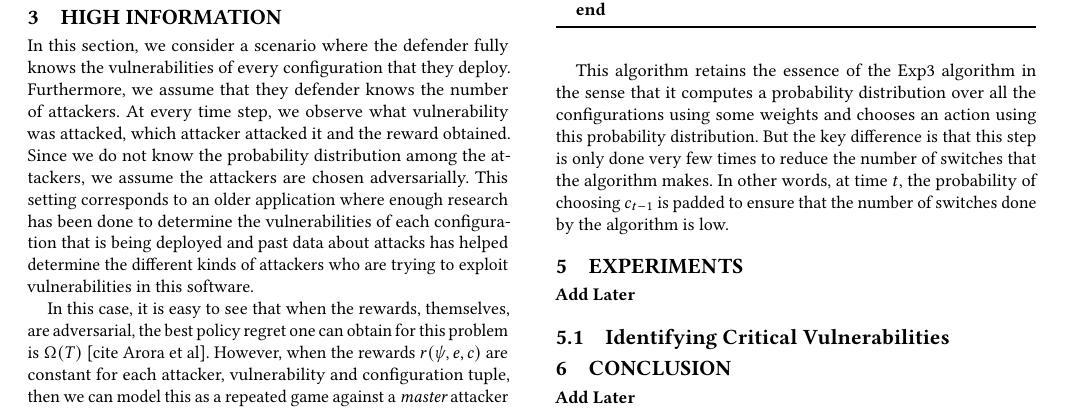
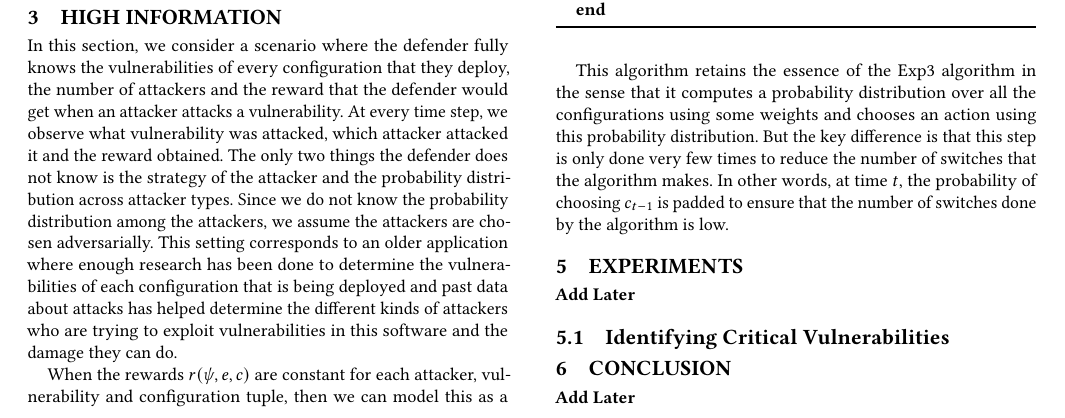
Before and after one commit to Megha-Bose/WebAppMTD, a LaTeX document (WriteUp/main.tex, which reads WriteUp/fullinfo.tex): part of page 2 of 3, cut so that both start at the same text. Compiled offline with pdfLaTeX.

Commit message:
More updates

```diff
--- a/WriteUp/fullinfo.tex
+++ b/WriteUp/fullinfo.tex
@@ -1,4 +1,4 @@
 \section{High Information}\label{sec:high-info}
-In this section, we consider a scenario where the defender fully knows the vulnerabilities of every configuration that they deploy. Furthermore, we assume that they defender knows the number of attackers. At every time step, we observe what vulnerability was attacked, which attacker attacked it and the reward obtained. Since we do not know the probability distribution among the attackers, we assume the attackers are chosen adversarially. This setting corresponds to an older application where enough research has been done to determine the vulnerabilities of each configuration that is being deployed and past data about attacks has helped determine the different kinds of attackers who are trying to exploit vulnerabilities in this software.
+In this section, we consider a scenario where the defender fully knows the vulnerabilities of every configuration that they deploy, the number of attackers and the reward that the defender would get when an attacker attacks a vulnerability. At every time step, we observe what vulnerability was attacked, which attacker attacked it and the reward obtained. The only two things the defender does not know is the strategy of the attacker and the probability distribution across attacker types. Since we do not know the probability distribution among the attackers, we assume the attackers are chosen adversarially. This setting corresponds to an older application where enough research has been done to determine the vulnerabilities of each configuration that is being deployed and past data about attacks has helped determine the different kinds of attackers who are trying to exploit vulnerabilities in this software and the damage they can do.
 
-In this case, it is easy to see that when the rewards, themselves, are adversarial, the best policy regret one can obtain for this problem is $\Omega (T)$ [cite Arora et al]. However, when the rewards $r(\psi, e, c)$ are constant for each attacker, vulnerability and configuration tuple, then we can model this as a repeated game against a {\em master} attacker who chooses both an attacker and a vulnerability. \textbf{Need to figure this out}.
+When the rewards $r(\psi, e, c)$ are constant for each attacker, vulnerability and configuration tuple, then we can model this as a repeated game against a {\em master} attacker who chooses both an attacker and a vulnerability. \textbf{Need to figure this out}.
```
Also changed, not shown: WriteUp/main.bbl, WriteUp/main.pdf, 4 other files.
